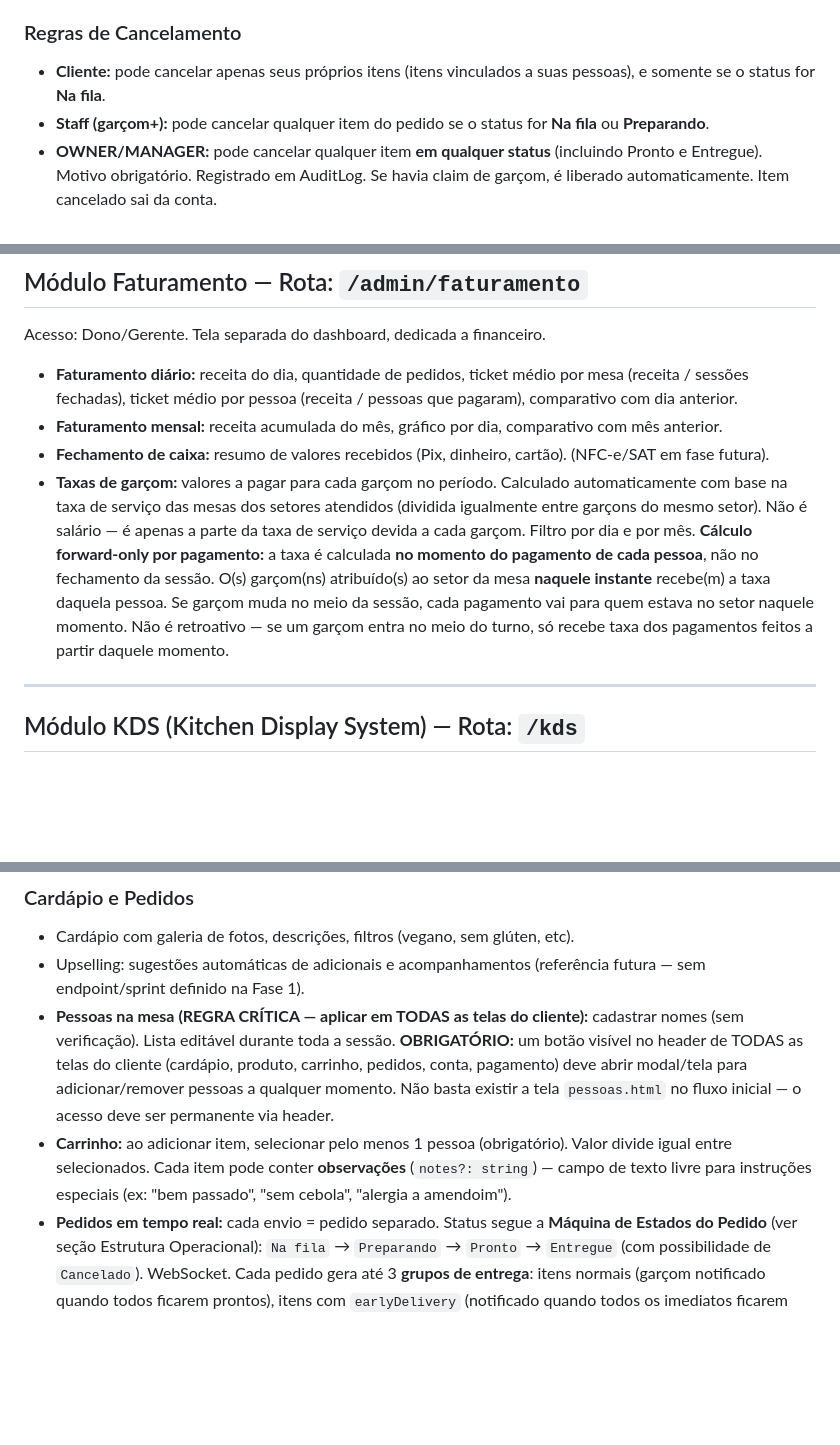
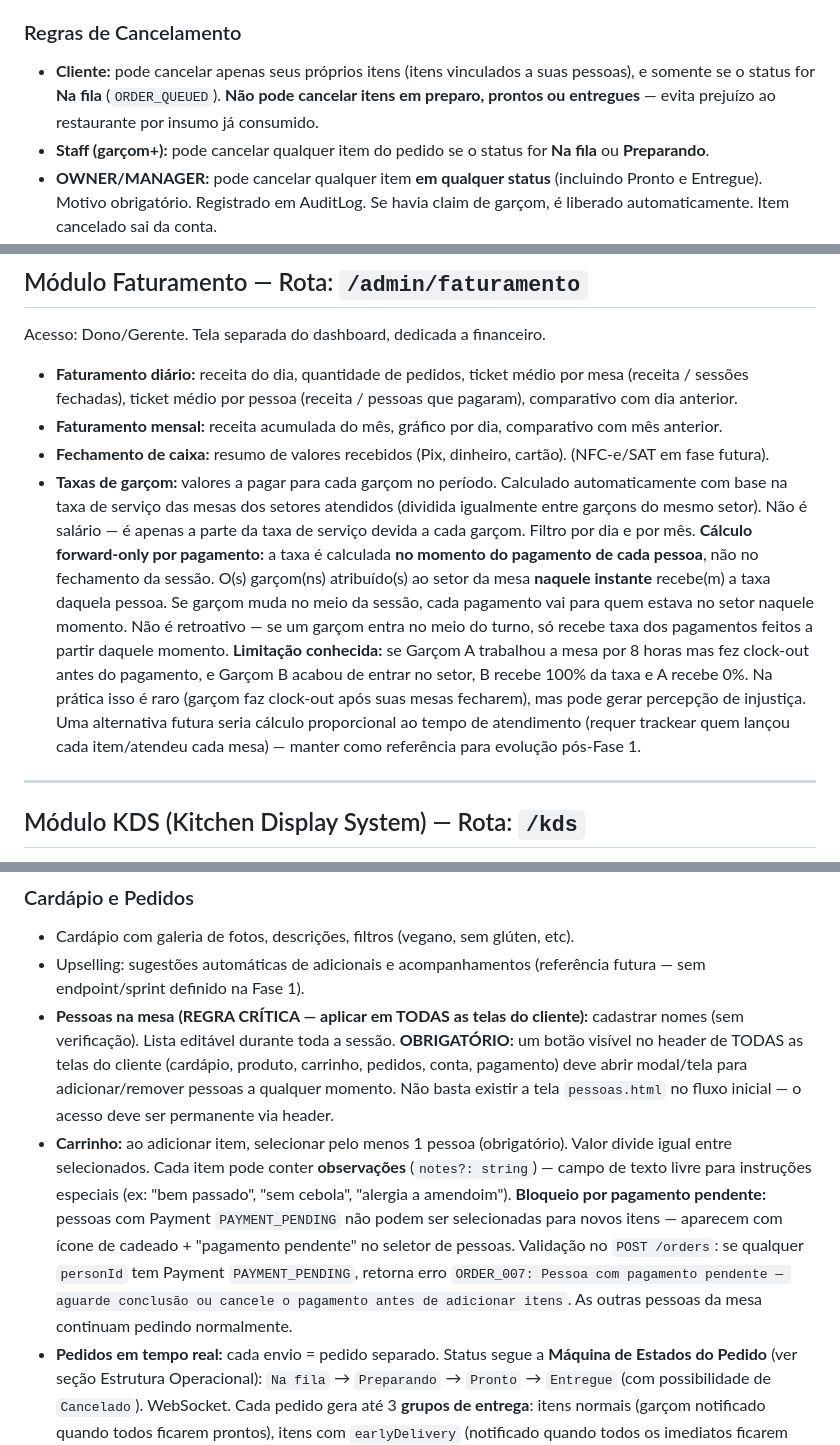
Before and after one commit to hader-araujo/Teste, a Markdown page: docs/modulos.md, 3 parts joined by grey strips. Drawn GitHub-style; blank space fills up the shorter version.

```diff
--- a/docs/modulos.md
+++ b/docs/modulos.md
@@ -127,7 +127,7 @@ Cada item de pedido pode conter o campo **`notes?: string`** — observações d
 
 ### Regras de Cancelamento
 
-- **Cliente:** pode cancelar apenas seus próprios itens (itens vinculados a suas pessoas), e somente se o status for **Na fila**.
+- **Cliente:** pode cancelar apenas seus próprios itens (itens vinculados a suas pessoas), e somente se o status for **Na fila** (`ORDER_QUEUED`). **Não pode cancelar itens em preparo, prontos ou entregues** — evita prejuízo ao restaurante por insumo já consumido.
 - **Staff (garçom+):** pode cancelar qualquer item do pedido se o status for **Na fila** ou **Preparando**.
 - **OWNER/MANAGER:** pode cancelar qualquer item **em qualquer status** (incluindo Pronto e Entregue). Motivo obrigatório. Registrado em AuditLog. Se havia claim de garçom, é liberado automaticamente. Item cancelado sai da conta.
 - Todo cancelamento é registrado no **histórico/activity-log da sessão**, incluindo: quem cancelou, quando, e motivo (obrigatório se cancelado por staff).
@@ -189,7 +189,7 @@ Acesso: Dono/Gerente. Tela separada do dashboard, dedicada a financeiro.
 - **Faturamento diário:** receita do dia, quantidade de pedidos, ticket médio por mesa (receita / sessões fechadas), ticket médio por pessoa (receita / pessoas que pagaram), comparativo com dia anterior.
 - **Faturamento mensal:** receita acumulada do mês, gráfico por dia, comparativo com mês anterior.
 - **Fechamento de caixa:** resumo de valores recebidos (Pix, dinheiro, cartão). (NFC-e/SAT em fase futura).
-- **Taxas de garçom:** valores a pagar para cada garçom no período. Calculado automaticamente com base na taxa de serviço das mesas dos setores atendidos (dividida igualmente entre garçons do mesmo setor). Não é salário — é apenas a parte da taxa de serviço devida a cada garçom. Filtro por dia e por mês. **Cálculo forward-only por pagamento:** a taxa é calculada **no momento do pagamento de cada pessoa**, não no fechamento da sessão. O(s) garçom(ns) atribuído(s) ao setor da mesa **naquele instante** recebe(m) a taxa daquela pessoa. Se garçom muda no meio da sessão, cada pagamento vai para quem estava no setor naquele momento. Não é retroativo — se um garçom entra no meio do turno, só recebe taxa dos pagamentos feitos a partir daquele momento.
+- **Taxas de garçom:** valores a pagar para cada garçom no período. Calculado automaticamente com base na taxa de serviço das mesas dos setores atendidos (dividida igualmente entre garçons do mesmo setor). Não é salário — é apenas a parte da taxa de serviço devida a cada garçom. Filtro por dia e por mês. **Cálculo forward-only por pagamento:** a taxa é calculada **no momento do pagamento de cada pessoa**, não no fechamento da sessão. O(s) garçom(ns) atribuído(s) ao setor da mesa **naquele instante** recebe(m) a taxa daquela pessoa. Se garçom muda no meio da sessão, cada pagamento vai para quem estava no setor naquele momento. Não é retroativo — se um garçom entra no meio do turno, só recebe taxa dos pagamentos feitos a partir daquele momento. **Limitação conhecida:** se Garçom A trabalhou a mesa por 8 horas mas fez clock-out antes do pagamento, e Garçom B acabou de entrar no setor, B recebe 100% da taxa e A recebe 0%. Na prática isso é raro (garçom faz clock-out após suas mesas fecharem), mas pode gerar percepção de injustiça. Uma alternativa futura seria cálculo proporcional ao tempo de atendimento (requer trackear quem lançou cada item/atendeu cada mesa) — manter como referência para evolução pós-Fase 1.
 
 ---
 
@@ -314,7 +315,7 @@ Acesso: Cliente via QR Code no navegador.
 - Cardápio com galeria de fotos, descrições, filtros (vegano, sem glúten, etc).
 - Upselling: sugestões automáticas de adicionais e acompanhamentos (referência futura — sem endpoint/sprint definido na Fase 1).
 - **Pessoas na mesa (REGRA CRÍTICA — aplicar em TODAS as telas do cliente):** cadastrar nomes (sem verificação). Lista editável durante toda a sessão. **OBRIGATÓRIO:** um botão visível no header de TODAS as telas do cliente (cardápio, produto, carrinho, pedidos, conta, pagamento) deve abrir modal/tela para adicionar/remover pessoas a qualquer momento. Não basta existir a tela `pessoas.html` no fluxo inicial — o acesso deve ser permanente via header.
-- **Carrinho:** ao adicionar item, selecionar pelo menos 1 pessoa (obrigatório). Valor divide igual entre selecionados. Cada item pode conter **observações** (`notes?: string`) — campo de texto livre para instruções especiais (ex: "bem passado", "sem cebola", "alergia a amendoim").
+- **Carrinho:** ao adicionar item, selecionar pelo menos 1 pessoa (obrigatório). Valor divide igual entre selecionados. Cada item pode conter **observações** (`notes?: string`) — campo de texto livre para instruções especiais (ex: "bem passado", "sem cebola", "alergia a amendoim"). **Bloqueio por pagamento pendente:** pessoas com Payment `PAYMENT_PENDING` não podem ser selecionadas para novos itens — aparecem com ícone de cadeado + "pagamento pendente" no seletor de pessoas. Validação no `POST /orders`: se qualquer `personId` tem Payment `PAYMENT_PENDING`, retorna erro `ORDER_007: Pessoa com pagamento pendente — aguarde conclusão ou cancele o pagamento antes de adicionar itens`. As outras pessoas da mesa continuam pedindo normalmente.
 - **Pedidos em tempo real:** cada envio = pedido separado. Status segue a **Máquina de Estados do Pedido** (ver seção Estrutura Operacional): `Na fila` → `Preparando` → `Pronto` → `Entregue` (com possibilidade de `Cancelado`). WebSocket. Cada pedido gera até 3 **grupos de entrega**: itens normais (garçom notificado quando todos ficarem prontos), itens com `earlyDelivery` (notificado quando todos os imediatos ficarem prontos), e itens destino "Garçom" (entrega direta). Internamente, itens são roteados para o KDS do Local de Preparo correspondente. Ver "Grupos de Entrega" na seção Estrutura Operacional.
 - **Tela "Meus Pedidos"**: lista por pedido, status individual, reatribuição de pessoas. A reatribuição de pessoas é feita exclusivamente pelo cliente (membro aprovado da mesa) via `PATCH /orders/items/:id/people`. O garçom não reatribui — se necessário, lança novo pedido via comanda. **Reatribuição bloqueada** se qualquer pessoa tem Payment com status `PAYMENT_PENDING`, `PAYMENT_CONFIRMED`, `PAYMENT_PENDING_REFUND` ou `PAYMENT_REFUNDED` que inclua o item — erro `ORDER_006`. Apenas `PAYMENT_CANCELLED` e `PAYMENT_EXPIRED` **não bloqueiam** (tentativa abandonada, ninguém pagou). Na prática, itens com Payment PAYMENT_REFUNDED já foram cancelados e saíram da conta — reatribuição não se aplica.
   - **Indicação visual de bloqueio:** itens com reatribuição bloqueada exibem ícone de cadeado + tooltip "Item já pago — não pode ser reatribuído". O cliente vê o bloqueio **antes** de tentar, sem precisar receber erro.
```
Also changed, not shown: other parts of docs/modulos.md (+1 -0 lines), docs/observabilidade.md (+1 -1 lines), docs/seguranca.md (+13 -0 lines).
